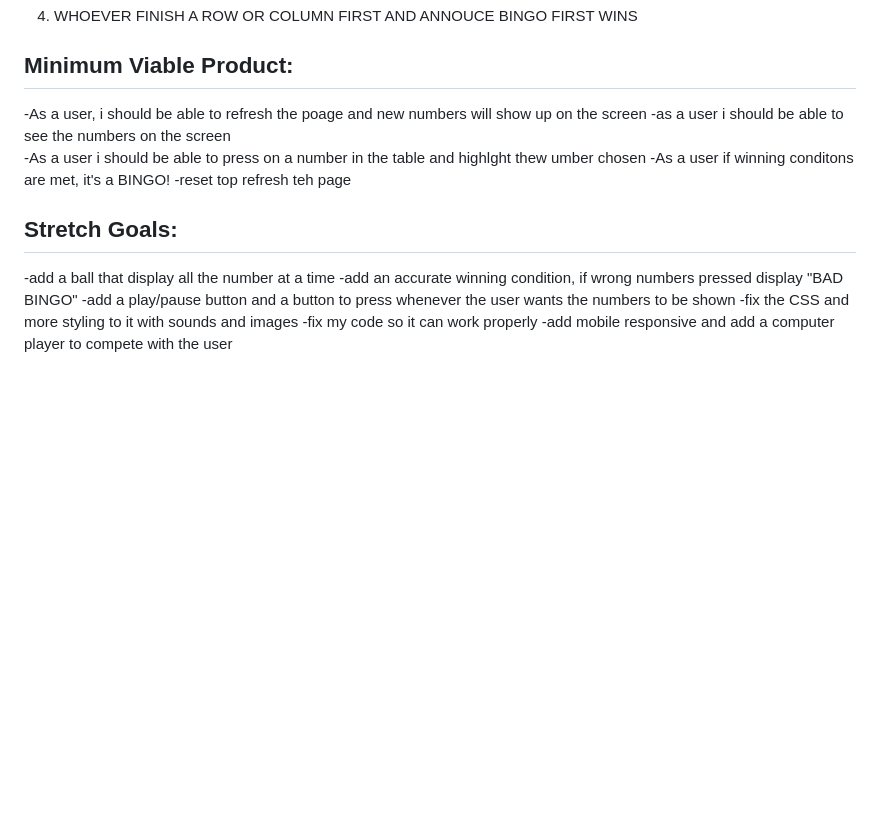
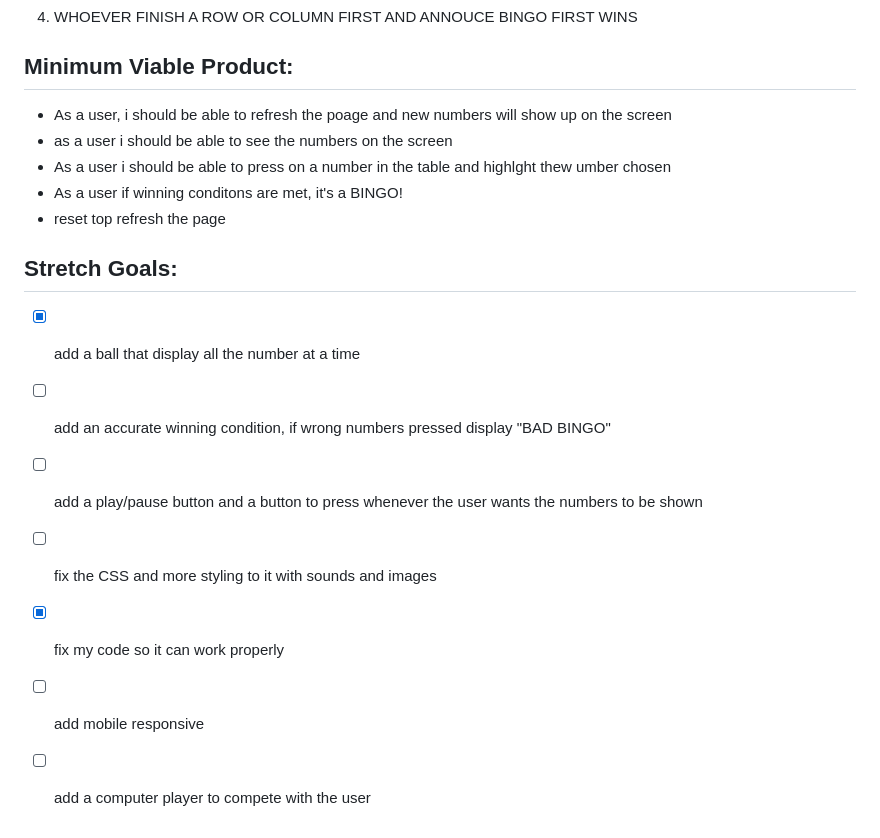
Before and after one commit to HenryJrA/bingo-project, a Markdown page: README.md, the part around the change printed below. GitHub-like rendering; blank space fills up the shorter version.

```diff
--- a/README.md
+++ b/README.md
@@ -39,16 +38,16 @@ ANNOUCE BINGO
 4. WHOEVER FINISH A ROW OR COLUMN FIRST AND ANNOUCE BINGO FIRST WINS
 
 ## Minimum Viable Product:
--As a user, i should be able to refresh the poage and new numbers will show up on the screen
--as a user i should be able to see the  numbers on the screen
--As a user i should be able to press on a number in the table and highlght thew umber chosen
--As a user if winning conditons are met, it's a BINGO!
--reset top refresh teh page
+- As a user, i should be able to refresh the poage and new numbers will show up on the screen
+- as a user i should be able to see the  numbers on the screen
+- As a user i should be able to press on a number in the table and highlght thew umber chosen
+- As a user if winning conditons are met, it's a BINGO!
+- reset top refresh the page
 ## Stretch Goals:
--add a ball that display all the number at a time
--add an accurate winning condition, if wrong numbers pressed display "BAD BINGO"
--add a play/pause button and a button to press whenever the user wants the numbers to be shown
--fix the CSS and more styling to it with sounds and images
--fix my code so it can work properly
--add mobile responsive
-and add a computer player to compete with the user
+- [x] add a ball that display all the number at a time
+- [ ] add an accurate winning condition, if wrong numbers pressed display "BAD BINGO"
+- [ ] add a play/pause button and a button to press whenever the user wants the numbers to be shown
+- [ ] fix the CSS and more styling to it with sounds and images
+- [x] fix my code so it can work properly
+- [ ] add mobile responsive
+- [ ] add a computer player to compete with the user
```
Also changed, not shown: other parts of README.md (+11 -12 lines), images/bingoresume.png (added), images/wireframe.png (added), 3 other files.
